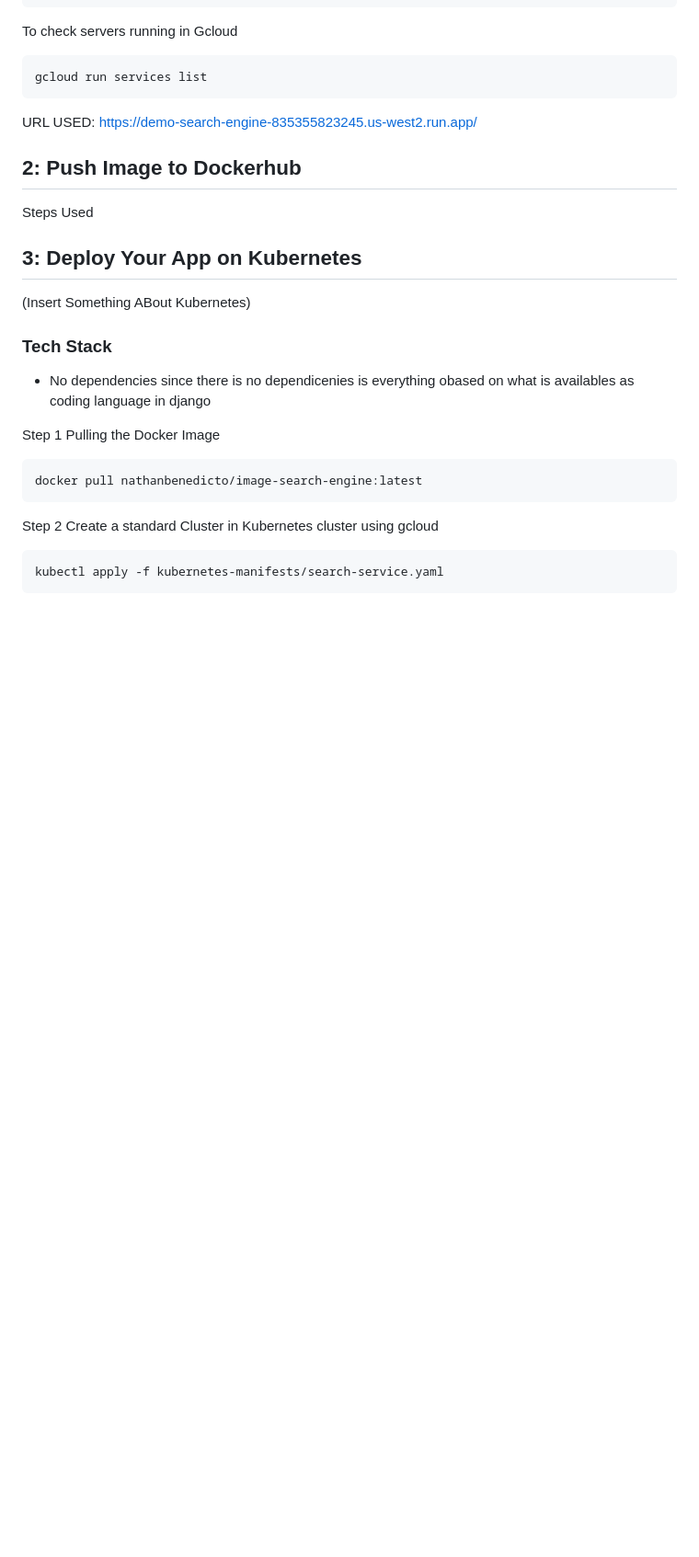
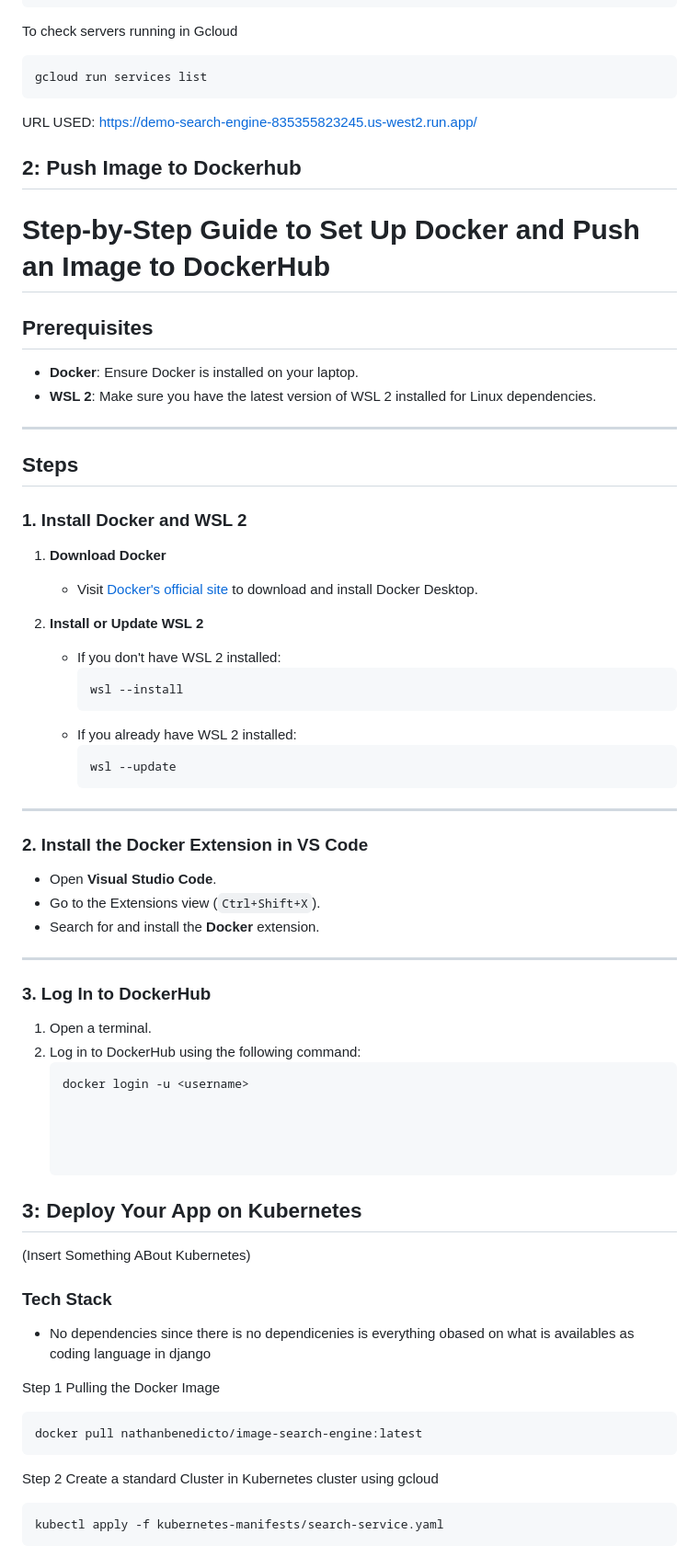
Before and after one commit to admu-zaavedra-classes/ICS-30.23-XW-Group-7, a Markdown page: README.md, the part around the change. Shown at 92% size. Rendered like a GitHub page; blank space fills up the shorter version.

Commit message:
added stuff in the readme .md

````diff
--- a/README.md
+++ b/README.md
@@ -102,7 +102,45 @@ gcloud run services list
 URL USED: https://demo-search-engine-835355823245.us-west2.run.app/
 
 ## 2: Push Image to Dockerhub
-Steps Used
+# Step-by-Step Guide to Set Up Docker and Push an Image to DockerHub
+
+## Prerequisites
+- **Docker**: Ensure Docker is installed on your laptop.
+- **WSL 2**: Make sure you have the latest version of WSL 2 installed for Linux dependencies.
+
+---
+
+## Steps
+
+### 1. Install Docker and WSL 2
+1. **Download Docker**
+   - Visit [Docker's official site](https://www.docker.com/) to download and install Docker Desktop.
+
+2. **Install or Update WSL 2**
+   - If you don't have WSL 2 installed:
+     ```bash
+     wsl --install
+     ```
+   - If you already have WSL 2 installed:
+     ```bash
+     wsl --update
+     ```
+
+---
+
+### 2. Install the Docker Extension in VS Code
+- Open **Visual Studio Code**.
+- Go to the Extensions view (`Ctrl+Shift+X`).
+- Search for and install the **Docker** extension.
+
+---
+
+### 3. Log In to DockerHub
+1. Open a terminal.
+2. Log in to DockerHub using the following command:
+   ```bash
+   docker login -u <username>
+
 
 
 
````
